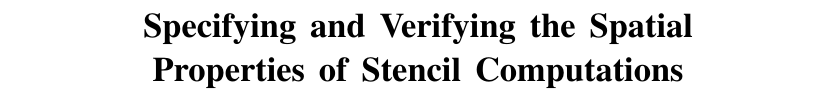
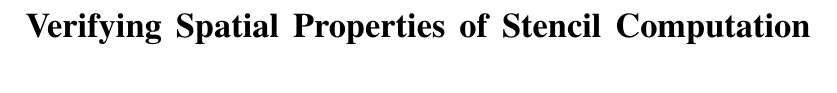
Before and after one commit to camfort/array-analyse, a LaTeX paper (paper.tex): part of page 1 of 13, cut at the place of the change. Compiled offline with pdfLaTeX; a missing font is replaced by an installed copy or a similar font.

```diff
--- a/paper.tex
+++ b/paper.tex
@@ -200,7 +200,7 @@
 \newcommand{\consSub}[3]{#2 \,\, \consAName{}_{#1} \,\,#3}
 
 
-\title{Specifying and Verifying the Spatial Properties of Stencil Computations}
+\title{Verifying Spatial Properties of Stencil Computation}
 %\titlebanner{DRAFT -- Do not distribute}
 \authorinfo{}{}{}
 %\preprintfooter{DO NOT DISTRIBUTE}
```
